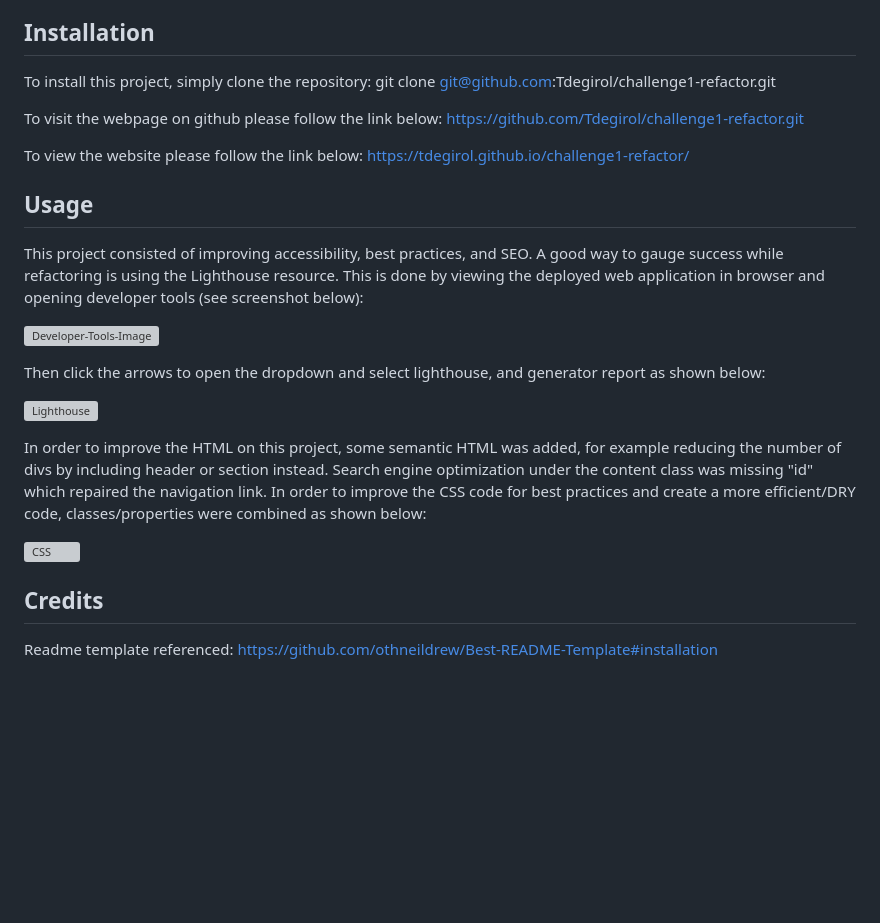
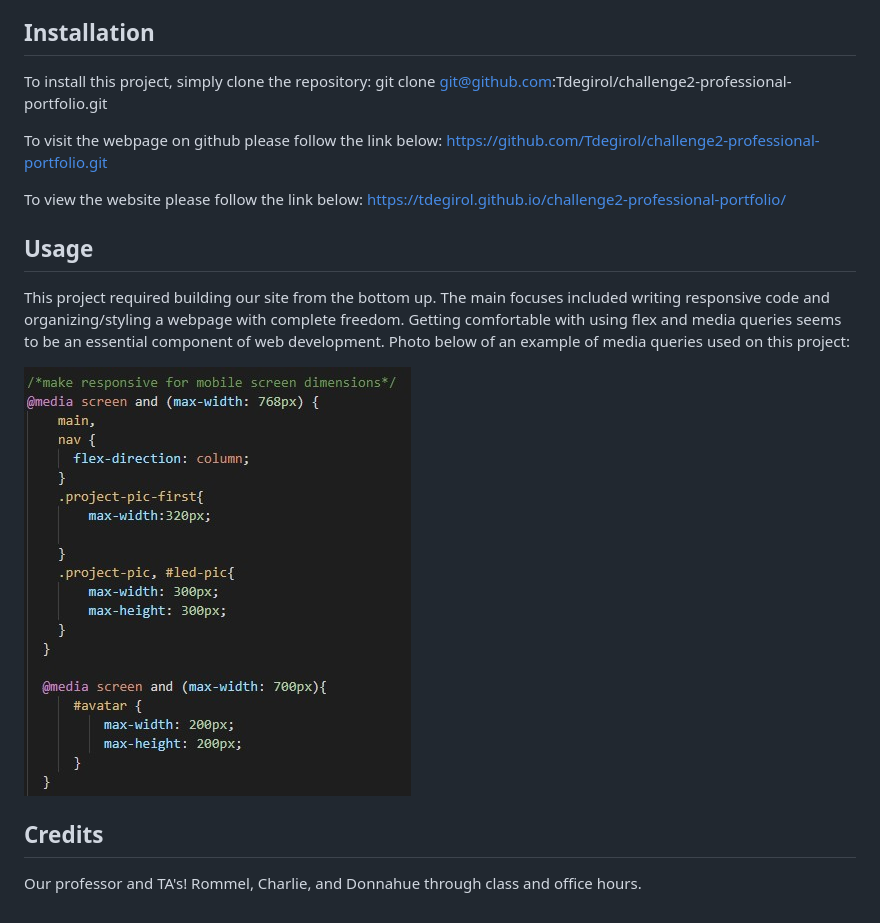
Before and after one commit to Tdegirol/challenge2-professional-portfolio, a Markdown page: README.md, the part around the change. Drawn GitHub-style; pictures changed too: assets/images/media.jpg (added); blank space fills up the shorter version; grey boxes are pictures that could not be loaded.

Commit message:
Readme added

```diff
--- a/README.md
+++ b/README.md
@@ -7,29 +7,20 @@ Challenge 2 is an assignment to create our own portfolio webpage. This offers a
 ## Installation
 
 To install this project, simply clone the repository:
-    git clone git@github.com:Tdegirol/challenge1-refactor.git
+    git clone git@github.com:Tdegirol/challenge2-professional-portfolio.git
 
 To visit the webpage on github please follow the link below:
-    https://github.com/Tdegirol/challenge1-refactor.git
+    https://github.com/Tdegirol/challenge2-professional-portfolio.git
 
 To view the website please follow the link below:
-    https://tdegirol.github.io/challenge1-refactor/
+    https://tdegirol.github.io/challenge2-professional-portfolio/
 
 ## Usage
 
-This project consisted of improving accessibility, best practices, and SEO. A good way to gauge success while refactoring is using the Lighthouse resource. This is done by viewing the deployed web application in browser and opening developer tools (see screenshot below):
+This project required building our site from the bottom up. The main focuses included writing responsive code and organizing/styling a webpage with complete freedom. Getting comfortable with using flex and media queries seems to be an essential component of web development. Photo below of an example of media queries used on this project:
 
-![Developer-Tools-Image](assets/images/inspect.jpg)
-
-Then click the arrows to open the dropdown and select lighthouse, and generator report as shown below:
-
-![Lighthouse](assets/images/lighthouse.jpg)
-
-In order to improve the HTML on this project, some semantic HTML was added, for example reducing the number of divs by including header or section instead. Search engine optimization under the content class was missing "id" which repaired the navigation link.
-In order to improve the CSS code for best practices and create a more efficient/DRY code, classes/properties were combined as shown below:
-
-![CSS](assets/images/css-combined.jpg)
+![Media-Queries-Image](assets/images/media.jpg)
 
 ## Credits
 
-Readme template referenced: https://github.com/othneildrew/Best-README-Template#installation
+Our professor and TA's! Rommel, Charlie, and Donnahue through class and office hours.
```
